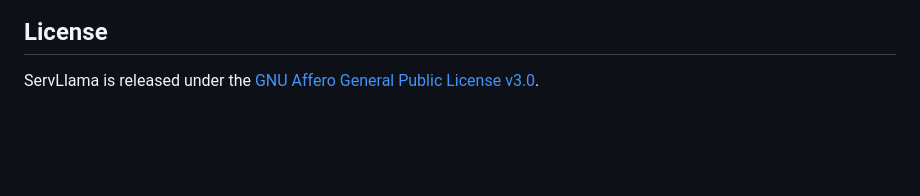
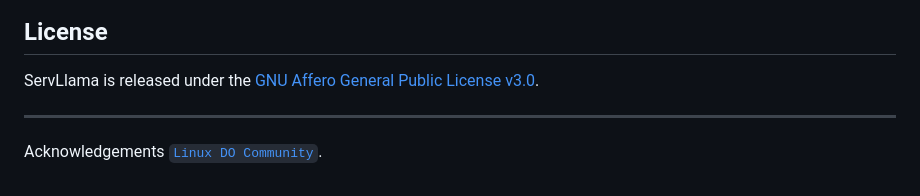
Before and after one commit to ArkaneFans/servllama, a Markdown page: README.md, the part around the change. GitHub-like rendering; blank space fills up the shorter version.

Commit message:
docs: update readme

```diff
--- a/README.md
+++ b/README.md
@@ -120,3 +120,6 @@ Maintainers can update llama-server from the [Build llama-server for Android](ht
 ## License
 
 ServLlama is released under the [GNU Affero General Public License v3.0](LICENSE).
+
+---
+Acknowledgements [`Linux DO Community`](https://linux.do/).
```
Also changed, not shown: README_ZH.md (+3 -0 lines).
